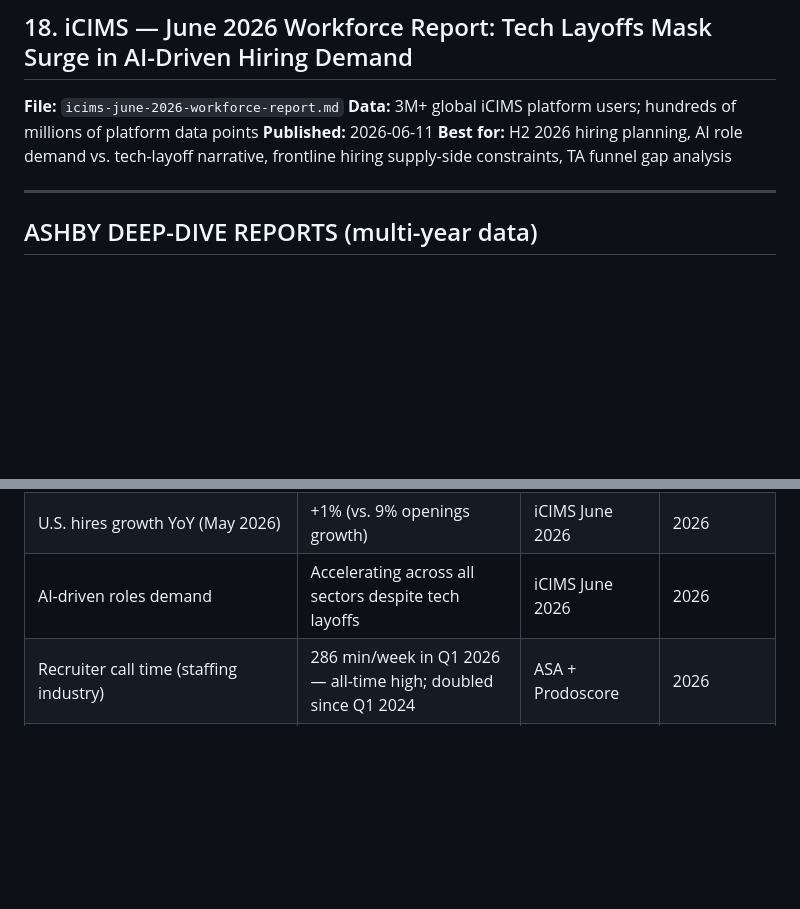
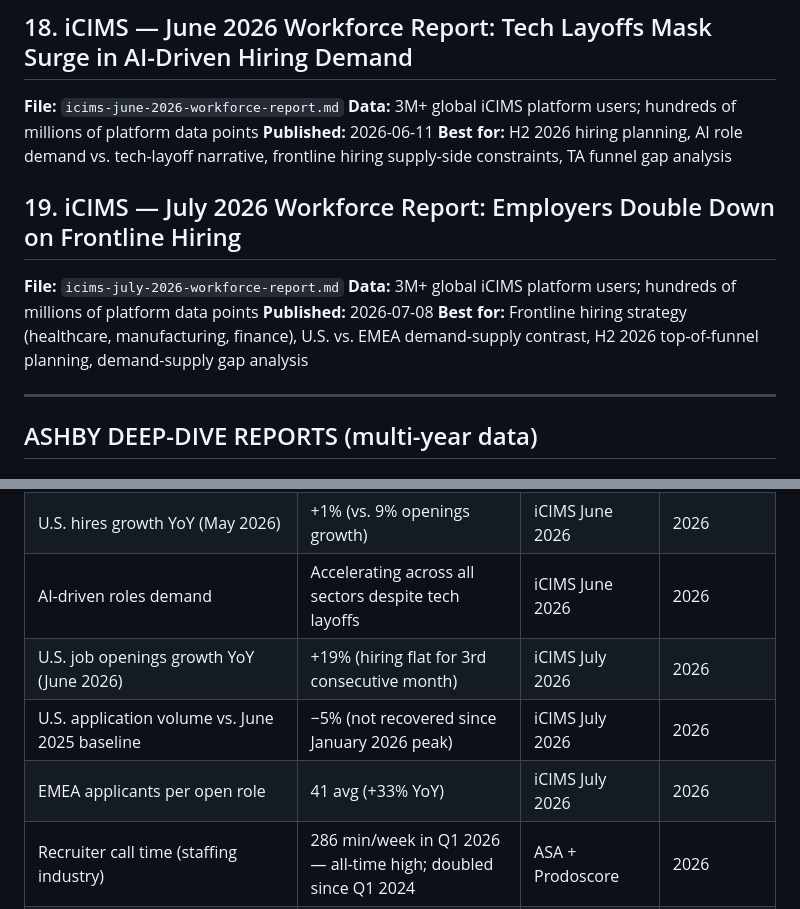
Before and after one commit to talent-collective/recruiting-reports-mcp, a Markdown page: reports/00-INDEX.md, 2 parts joined by grey strips. Drawn GitHub-style; blank space fills up the shorter version.

Commit message:
Weekly scan: add iCIMS July 2026 Workforce Report

```diff
--- a/reports/00-INDEX.md
+++ b/reports/00-INDEX.md
@@ -103,6 +103,12 @@
 **Data:** 3M+ global iCIMS platform users; hundreds of millions of platform data points
 **Published:** 2026-06-11
 **Best for:** H2 2026 hiring planning, AI role demand vs. tech-layoff narrative, frontline hiring supply-side constraints, TA funnel gap analysis
+
+## 19. iCIMS — July 2026 Workforce Report: Employers Double Down on Frontline Hiring
+**File:** `icims-july-2026-workforce-report.md`
+**Data:** 3M+ global iCIMS platform users; hundreds of millions of platform data points
+**Published:** 2026-07-08
+**Best for:** Frontline hiring strategy (healthcare, manufacturing, finance), U.S. vs. EMEA demand-supply contrast, H2 2026 top-of-funnel planning, demand-supply gap analysis
 
 ---
 
@@ -369,6 +375,9 @@
 | U.S. job openings growth YoY (May 2026) | +9% | iCIMS June 2026 | 2026 |
 | U.S. hires growth YoY (May 2026) | +1% (vs. 9% openings growth) | iCIMS June 2026 | 2026 |
 | AI-driven roles demand | Accelerating across all sectors despite tech layoffs | iCIMS June 2026 | 2026 |
+| U.S. job openings growth YoY (June 2026) | +19% (hiring flat for 3rd consecutive month) | iCIMS July 2026 | 2026 |
+| U.S. application volume vs. June 2025 baseline | −5% (not recovered since January 2026 peak) | iCIMS July 2026 | 2026 |
+| EMEA applicants per open role | 41 avg (+33% YoY) | iCIMS July 2026 | 2026 |
 | Recruiter call time (staffing industry) | 286 min/week in Q1 2026 — all-time high; doubled since Q1 2024 | ASA + Prodoscore | 2026 |
 | Recruiter interactions with candidates/clients YoY | +60% (Q1 2025 → Q1 2026) | ASA + Prodoscore | 2026 |
 | Avg AI tools per staffing recruiter | 1.36 in Q1 2026 (up from 1.0 in Q1 2024) | ASA + Prodoscore | 2026 |
```
Also changed, not shown: other parts of reports/00-INDEX.md (+2 -2 lines), reports/icims-july-2026-workforce-report.md (added, +51 -0 lines).
